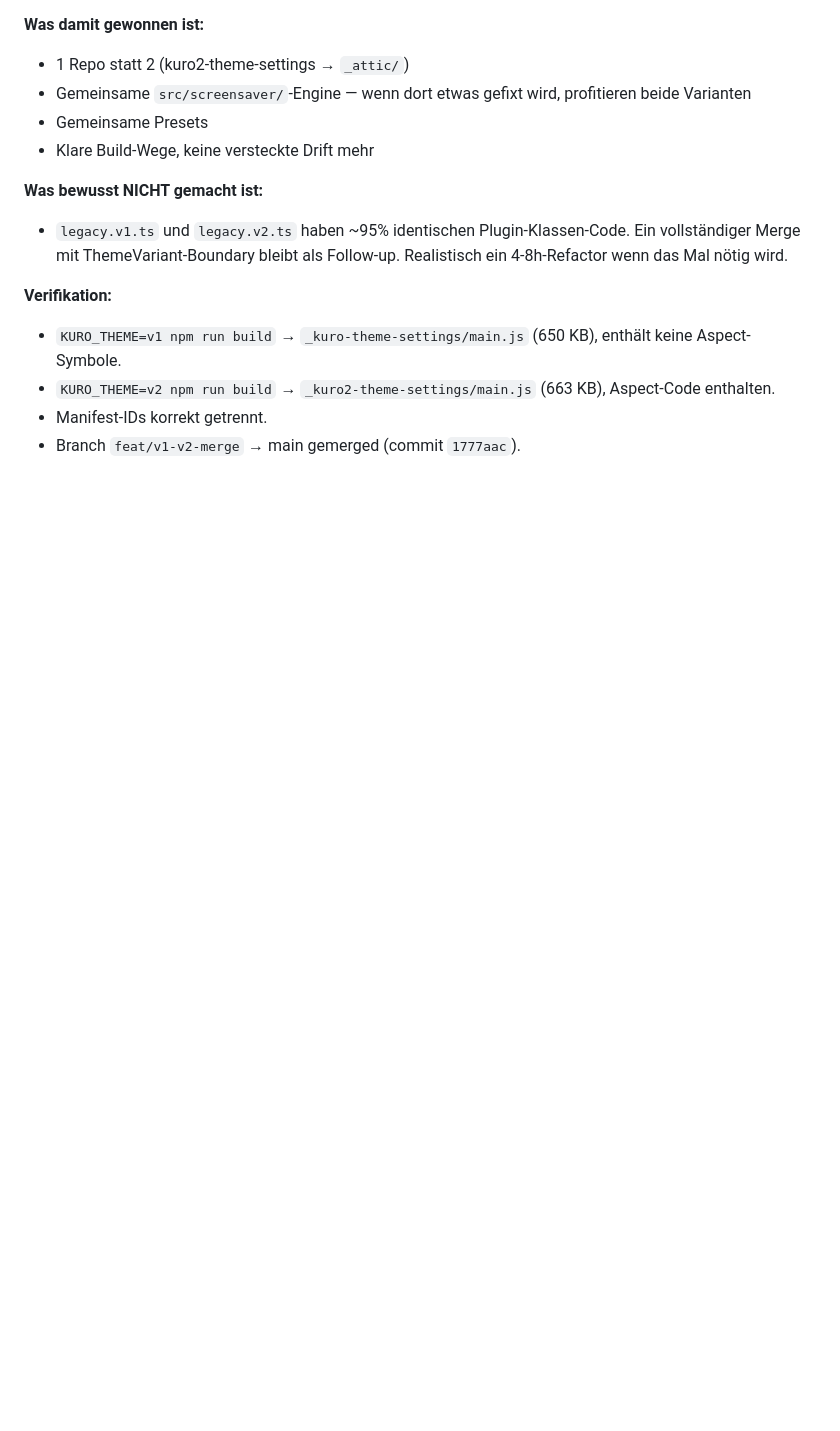
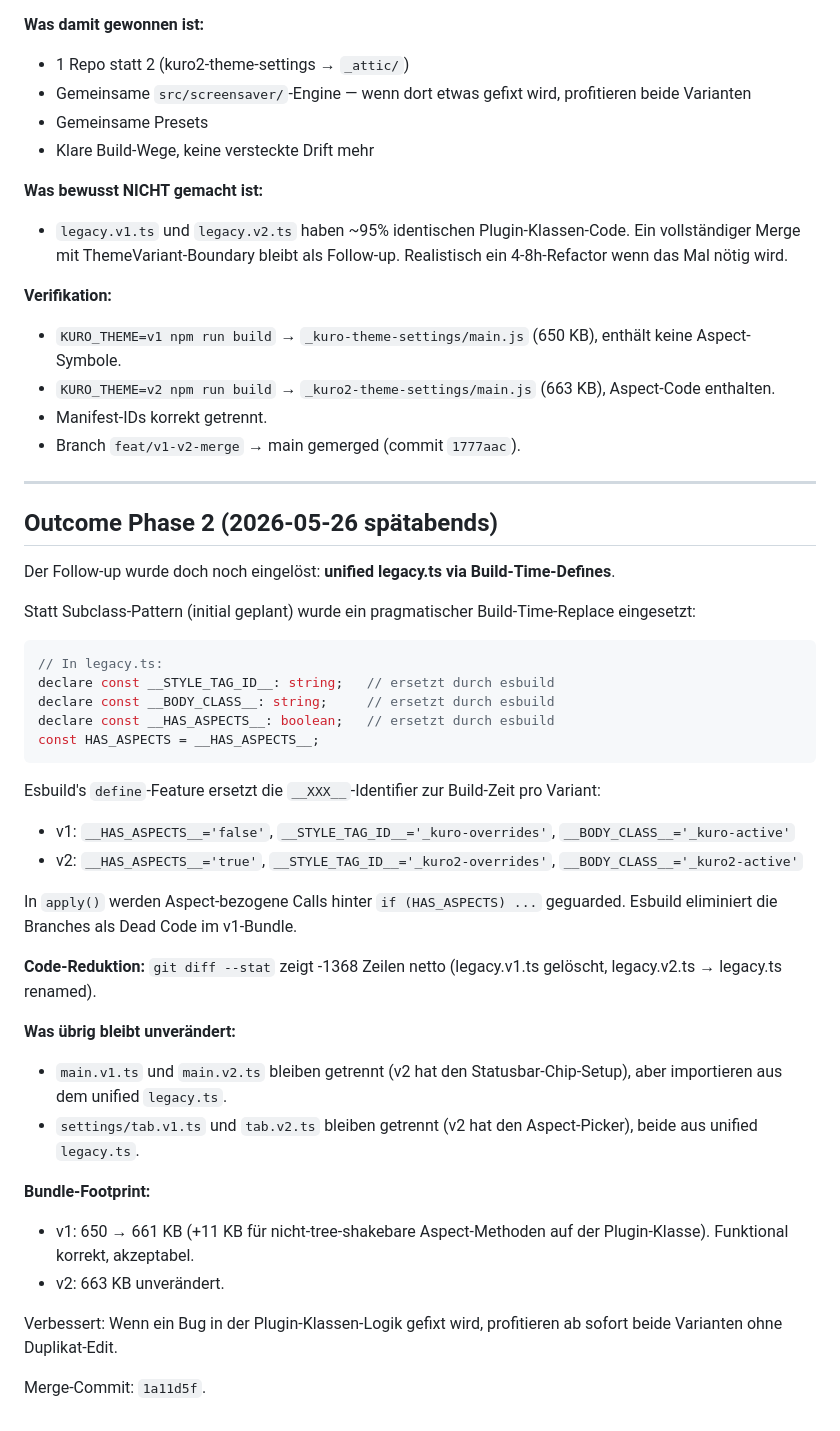
Before and after one commit to johannes-kaindl/kuro-screensaver, a Markdown page: docs/specs/2026-05-26-v1-v2-merge-design.md, the part around the change. GitHub-like rendering; blank space fills up the shorter version.

Commit message:
docs: spec ergaenzt um unified-legacy Phase 2 outcome
Co-Authored-By: Claude Opus 4.7 (1M context) <noreply@anthropic.com>

````diff
--- a/docs/specs/2026-05-26-v1-v2-merge-design.md
+++ b/docs/specs/2026-05-26-v1-v2-merge-design.md
@@ -145,3 +145,39 @@ Pragmatische Lösung: **getrennte File-Versionen, gemeinsames Repo + Build.**
 - `KURO_THEME=v2 npm run build` → `_kuro2-theme-settings/main.js` (663 KB), Aspect-Code enthalten.
 - Manifest-IDs korrekt getrennt.
 - Branch `feat/v1-v2-merge` → main gemerged (commit `1777aac`).
+
+---
+
+## Outcome Phase 2 (2026-05-26 spätabends)
+
+Der Follow-up wurde doch noch eingelöst: **unified legacy.ts via Build-Time-Defines**.
+
+Statt Subclass-Pattern (initial geplant) wurde ein pragmatischer Build-Time-Replace eingesetzt:
+
+```ts
+// In legacy.ts:
+declare const __STYLE_TAG_ID__: string;   // ersetzt durch esbuild
+declare const __BODY_CLASS__: string;     // ersetzt durch esbuild
+declare const __HAS_ASPECTS__: boolean;   // ersetzt durch esbuild
+const HAS_ASPECTS = __HAS_ASPECTS__;
+```
+
+Esbuild's `define`-Feature ersetzt die `__XXX__`-Identifier zur Build-Zeit pro Variant:
+- v1: `__HAS_ASPECTS__='false'`, `__STYLE_TAG_ID__='_kuro-overrides'`, `__BODY_CLASS__='_kuro-active'`
+- v2: `__HAS_ASPECTS__='true'`, `__STYLE_TAG_ID__='_kuro2-overrides'`, `__BODY_CLASS__='_kuro2-active'`
+
+In `apply()` werden Aspect-bezogene Calls hinter `if (HAS_ASPECTS) ...` geguarded. Esbuild eliminiert die Branches als Dead Code im v1-Bundle.
+
+**Code-Reduktion:** `git diff --stat` zeigt -1368 Zeilen netto (legacy.v1.ts gelöscht, legacy.v2.ts → legacy.ts renamed).
+
+**Was übrig bleibt unverändert:**
+- `main.v1.ts` und `main.v2.ts` bleiben getrennt (v2 hat den Statusbar-Chip-Setup), aber importieren aus dem unified `legacy.ts`.
+- `settings/tab.v1.ts` und `tab.v2.ts` bleiben getrennt (v2 hat den Aspect-Picker), beide aus unified `legacy.ts`.
+
+**Bundle-Footprint:**
+- v1: 650 → 661 KB (+11 KB für nicht-tree-shakebare Aspect-Methoden auf der Plugin-Klasse). Funktional korrekt, akzeptabel.
+- v2: 663 KB unverändert.
+
+Verbessert: Wenn ein Bug in der Plugin-Klassen-Logik gefixt wird, profitieren ab sofort beide Varianten ohne Duplikat-Edit.
+
+Merge-Commit: `1a11d5f`.
````
